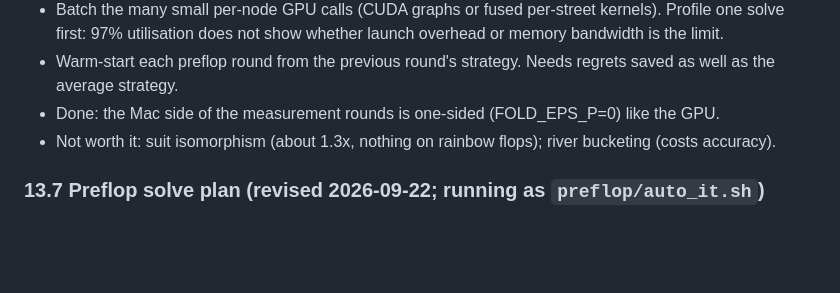
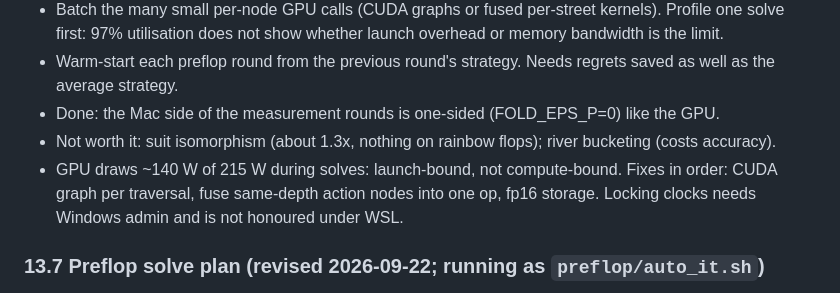
Before and after one commit to ez-gz/fold, a Markdown page: docs/SPEC.md, the part around the change. Rendered like a GitHub page; blank space fills up the shorter version.

Commit message:
SPEC 13.6: GPU utilisation notes
Co-Authored-By: Claude Fable 5.1 <noreply@anthropic.com>
Claude-Session: https://claude.ai/code/session_015krEvfXZmaPP2BTvH7v8gE

```diff
--- a/docs/SPEC.md
+++ b/docs/SPEC.md
@@ -433,6 +433,7 @@ Do those first (week 1), then six streams run independently.
 - Warm-start each preflop round from the previous round's strategy. Needs regrets saved as well as the average strategy.
 - Done: the Mac side of the measurement rounds is one-sided (FOLD_EPS_P=0) like the GPU.
 - Not worth it: suit isomorphism (about 1.3x, nothing on rainbow flops); river bucketing (costs accuracy).
+- GPU draws ~140 W of 215 W during solves: launch-bound, not compute-bound. Fixes in order: CUDA graph per traversal, fuse same-depth action nodes into one op, fp16 storage. Locking clocks needs Windows admin and is not honoured under WSL.
 
 ### 13.7 Preflop solve plan (revised 2026-09-22; running as `preflop/auto_it.sh`)
 Audit of the earlier version: its arithmetic did not close. Measured cost is ~70-120 s per one-sided `pre`-tree run
```
